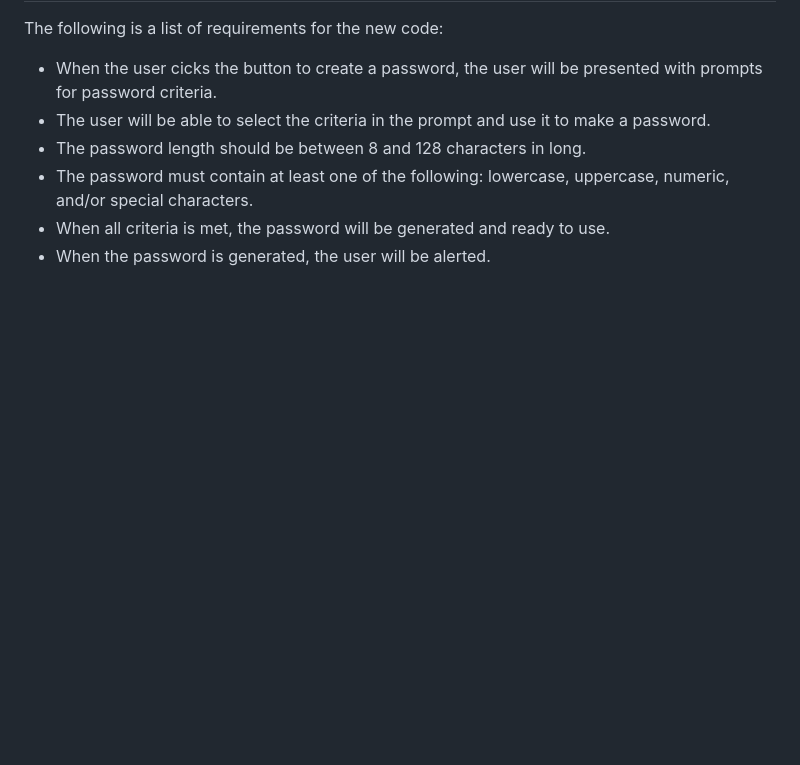
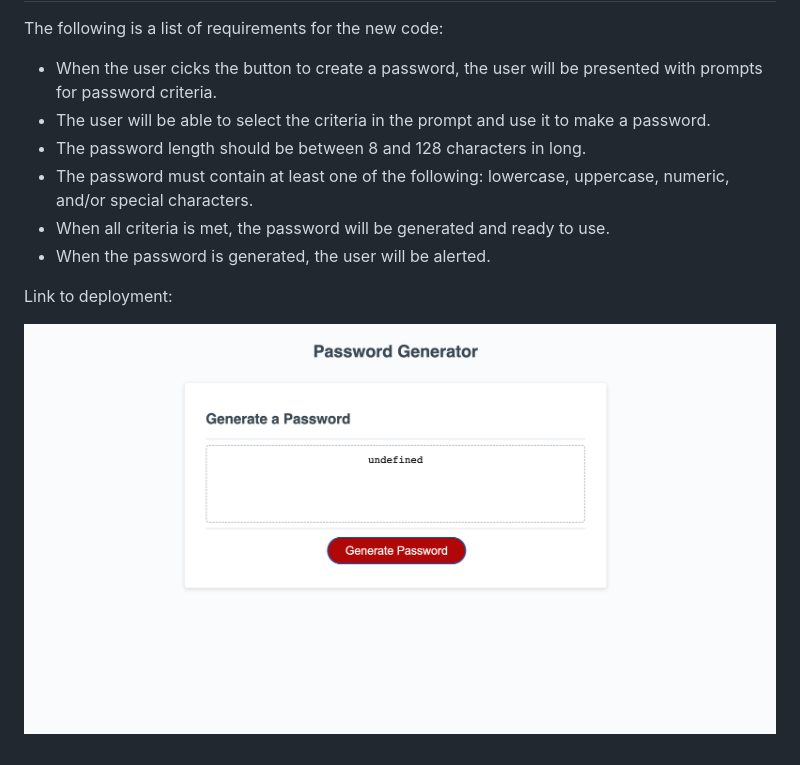
Before and after one commit to lizf57/password_generator, a Markdown page: README.md, the part around the change. Drawn GitHub-style; pictures changed too: images/webpage-screenshot.png (added); blank space fills up the shorter version.

Commit message:
adding image to readme

```diff
--- a/README.md
+++ b/README.md
@@ -13,3 +13,8 @@ The following is a list of requirements for the new code:
 - The password must contain at least one of the following: lowercase, uppercase, numeric, and/or special characters.
 - When all criteria is met, the password will be generated and ready to use.
 - When the password is generated, the user will be alerted.
+
+
+Link to deployment:
+
+![Project Screenshot](./images/webpage-screenshot.png)
```
Also changed, not shown: 3 other files.
